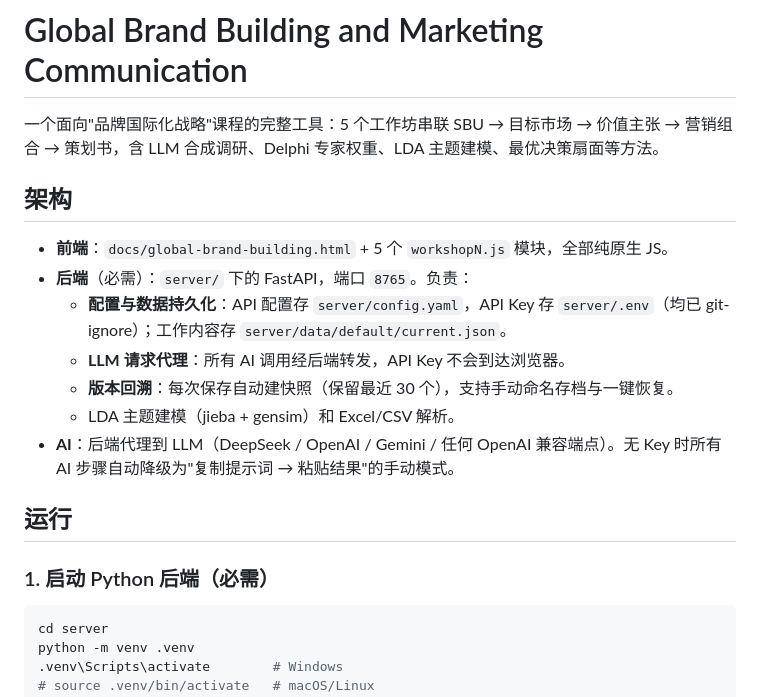
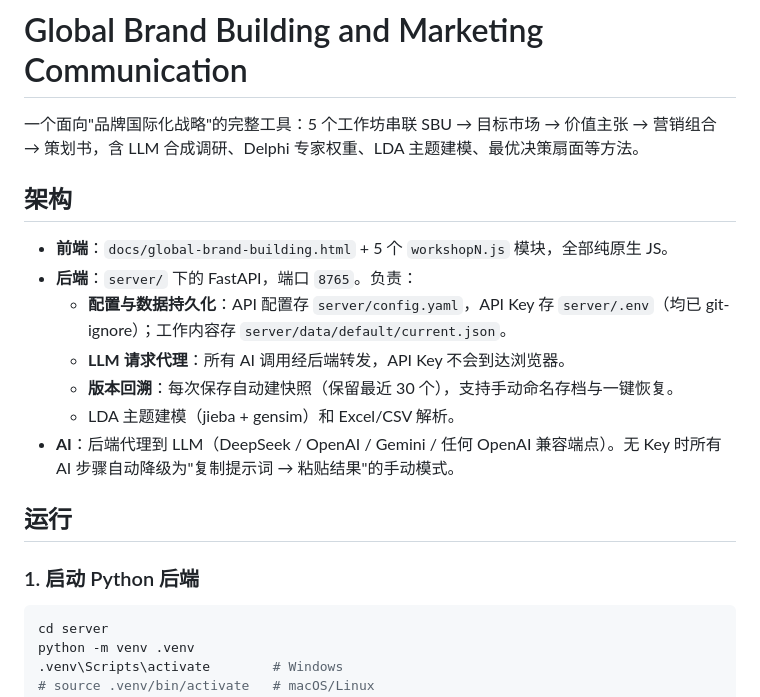
Before and after one commit to hesitantmanY/bb_prototype, a Markdown page: README.md, the part around the change. GitHub-like rendering.

Commit message:
Fix formatting and improve clarity in README.md
Corrected minor formatting issues and improved clarity in the README.

````diff
--- a/README.md
+++ b/README.md
@@ -1,11 +1,11 @@
 # Global Brand Building and Marketing Communication
 
-一个面向"品牌国际化战略"课程的完整工具：5 个工作坊串联 SBU → 目标市场 → 价值主张 → 营销组合 → 策划书，含 LLM 合成调研、Delphi 专家权重、LDA 主题建模、最优决策扇面等方法。
+一个面向"品牌国际化战略"的完整工具：5 个工作坊串联 SBU → 目标市场 → 价值主张 → 营销组合 → 策划书，含 LLM 合成调研、Delphi 专家权重、LDA 主题建模、最优决策扇面等方法。
 
 ## 架构
 
 - **前端**：`docs/global-brand-building.html` + 5 个 `workshopN.js` 模块，全部纯原生 JS。
-- **后端**（必需）：`server/` 下的 FastAPI，端口 `8765`。负责：
+- **后端**：`server/` 下的 FastAPI，端口 `8765`。负责：
   - **配置与数据持久化**：API 配置存 `server/config.yaml`，API Key 存 `server/.env`（均已 git-ignore）；工作内容存 `server/data/default/current.json`。
   - **LLM 请求代理**：所有 AI 调用经后端转发，API Key 不会到达浏览器。
   - **版本回溯**：每次保存自动建快照（保留最近 30 个），支持手动命名存档与一键恢复。
@@ -14,7 +14,7 @@
 
 ## 运行
 
-### 1. 启动 Python 后端（必需）
+### 1. 启动 Python 后端
 
 ```bash
 cd server
````
